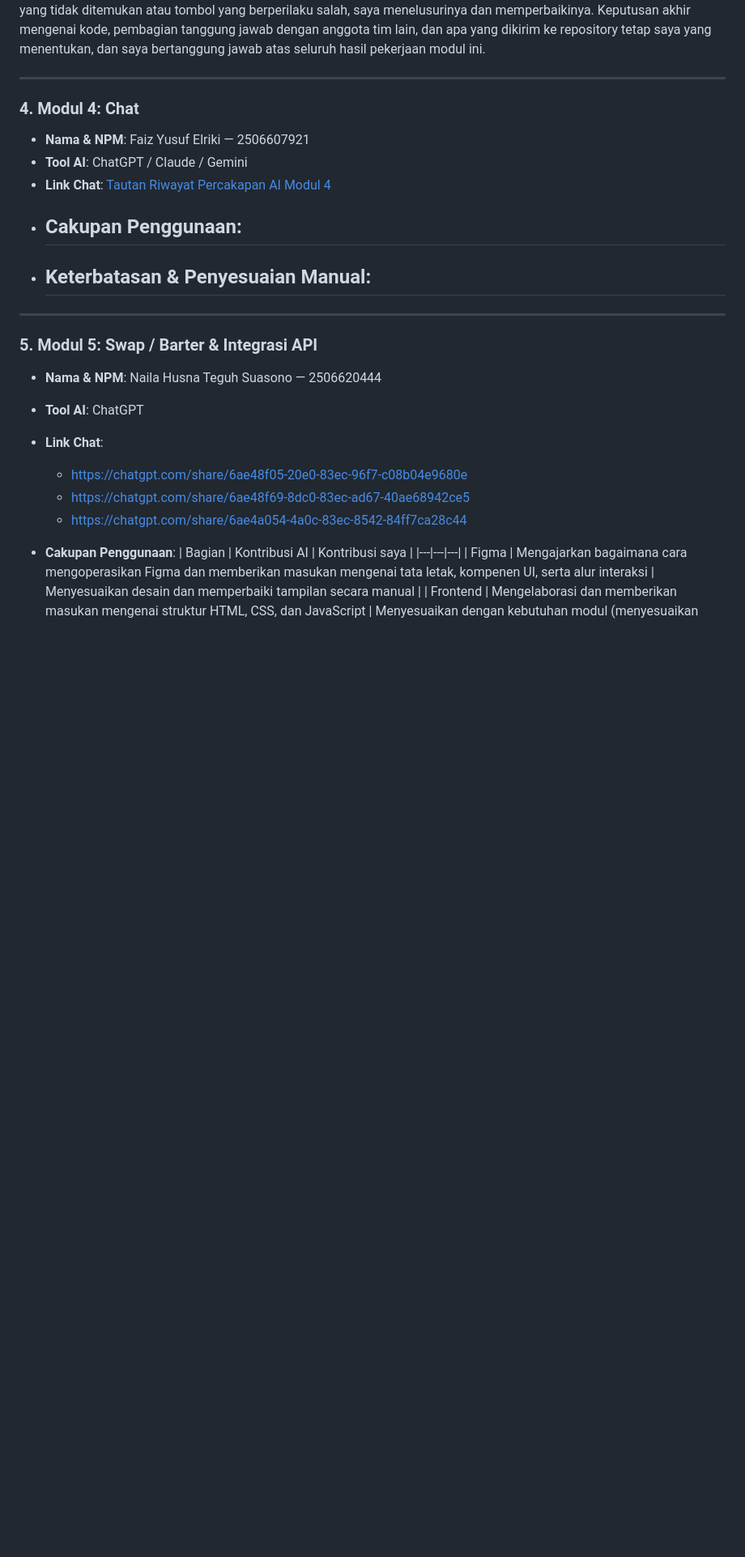
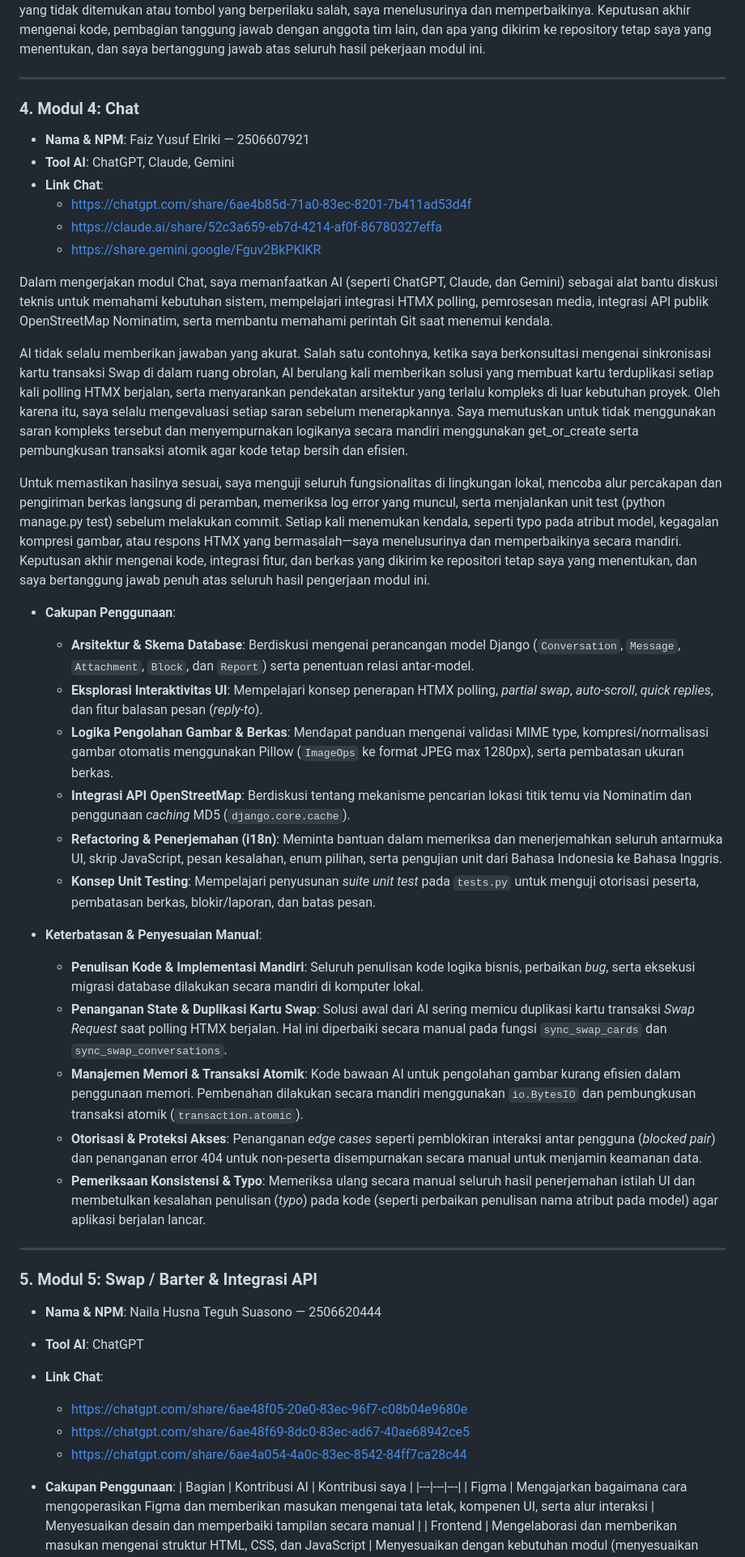
Before and after one commit to the-closet-club-tcc/the-closet-club, a Markdown page: README.md, the part around the change. Shown at 81% size. GitHub-like rendering; blank space fills up the shorter version.

Commit message:
docs: add AI disclosure for chat module to README

```diff
--- a/README.md
+++ b/README.md
@@ -322,13 +322,34 @@ Untuk memastikan hasilnya benar, saya menjalankan aplikasi di lingkungan lokal,
 ---
 
 ### 4. Modul 4: Chat
+
 - **Nama & NPM**: Faiz Yusuf Elriki — 2506607921
-- **Tool AI**: ChatGPT / Claude / Gemini
-- **Link Chat**: [Tautan Riwayat Percakapan AI Modul 4](https://chatgpt.com/share/xxxx-link-modul-4)
+- **Tool AI**: ChatGPT, Claude, Gemini
+- **Link Chat**:
+  - https://chatgpt.com/share/6ae4b85d-71a0-83ec-8201-7b411ad53d4f
+  - https://claude.ai/share/52c3a659-eb7d-4214-af0f-86780327effa
+  - https://share.gemini.google/Fguv2BkPKlKR
+
+Dalam mengerjakan modul Chat, saya memanfaatkan AI (seperti ChatGPT, Claude, dan Gemini) sebagai alat bantu diskusi teknis untuk memahami kebutuhan sistem, mempelajari integrasi HTMX polling, pemrosesan media, integrasi API publik OpenStreetMap Nominatim, serta membantu memahami perintah Git saat menemui kendala.
+
+AI tidak selalu memberikan jawaban yang akurat. Salah satu contohnya, ketika saya berkonsultasi mengenai sinkronisasi kartu transaksi Swap di dalam ruang obrolan, AI berulang kali memberikan solusi yang membuat kartu terduplikasi setiap kali polling HTMX berjalan, serta menyarankan pendekatan arsitektur yang terlalu kompleks di luar kebutuhan proyek. Oleh karena itu, saya selalu mengevaluasi setiap saran sebelum menerapkannya. Saya memutuskan untuk tidak menggunakan saran kompleks tersebut dan menyempurnakan logikanya secara mandiri menggunakan get_or_create serta pembungkusan transaksi atomik agar kode tetap bersih dan efisien.
+
+Untuk memastikan hasilnya sesuai, saya menguji seluruh fungsionalitas di lingkungan lokal, mencoba alur percakapan dan pengiriman berkas langsung di peramban, memeriksa log error yang muncul, serta menjalankan unit test (python manage.py test) sebelum melakukan commit. Setiap kali menemukan kendala, seperti typo pada atribut model, kegagalan kompresi gambar, atau respons HTMX yang bermasalah—saya menelusurinya dan memperbaikinya secara mandiri. Keputusan akhir mengenai kode, integrasi fitur, dan berkas yang dikirim ke repositori tetap saya yang menentukan, dan saya bertanggung jawab penuh atas seluruh hasil pengerjaan modul ini.
+
 - **Cakupan Penggunaan**:
-  -
+  - **Arsitektur & Skema Database**: Berdiskusi mengenai perancangan model Django (`Conversation`, `Message`, `Attachment`, `Block`, dan `Report`) serta penentuan relasi antar-model.
+  - **Eksplorasi Interaktivitas UI**: Mempelajari konsep penerapan HTMX polling, *partial swap*, *auto-scroll*, *quick replies*, dan fitur balasan pesan (*reply-to*).
+  - **Logika Pengolahan Gambar & Berkas**: Mendapat panduan mengenai validasi MIME type, kompresi/normalisasi gambar otomatis menggunakan Pillow (`ImageOps` ke format JPEG max 1280px), serta pembatasan ukuran berkas.
+  - **Integrasi API OpenStreetMap**: Berdiskusi tentang mekanisme pencarian lokasi titik temu via Nominatim dan penggunaan *caching* MD5 (`django.core.cache`).
+  - **Refactoring & Penerjemahan (i18n)**: Meminta bantuan dalam memeriksa dan menerjemahkan seluruh antarmuka UI, skrip JavaScript, pesan kesalahan, enum pilihan, serta pengujian unit dari Bahasa Indonesia ke Bahasa Inggris.
+  - **Konsep Unit Testing**: Mempelajari penyusunan *suite unit test* pada `tests.py` untuk menguji otorisasi peserta, pembatasan berkas, blokir/laporan, dan batas pesan.
+
 - **Keterbatasan & Penyesuaian Manual**:
-  -
+  - **Penulisan Kode & Implementasi Mandiri**: Seluruh penulisan kode logika bisnis, perbaikan *bug*, serta eksekusi migrasi database dilakukan secara mandiri di komputer lokal.
+  - **Penanganan State & Duplikasi Kartu Swap**: Solusi awal dari AI sering memicu duplikasi kartu transaksi *Swap Request* saat polling HTMX berjalan. Hal ini diperbaiki secara manual pada fungsi `sync_swap_cards` dan `sync_swap_conversations`.
+  - **Manajemen Memori & Transaksi Atomik**: Kode bawaan AI untuk pengolahan gambar kurang efisien dalam penggunaan memori. Pembenahan dilakukan secara mandiri menggunakan `io.BytesIO` dan pembungkusan transaksi atomik (`transaction.atomic`).
+  - **Otorisasi & Proteksi Akses**: Penanganan *edge cases* seperti pemblokiran interaksi antar pengguna (*blocked pair*) dan penanganan error 404 untuk non-peserta disempurnakan secara manual untuk menjamin keamanan data.
+  - **Pemeriksaan Konsistensi & Typo**: Memeriksa ulang secara manual seluruh hasil penerjemahan istilah UI dan membetulkan kesalahan penulisan (*typo*) pada kode (seperti perbaikan penulisan nama atribut pada model) agar aplikasi berjalan lancar.
 
 ---
 
```
